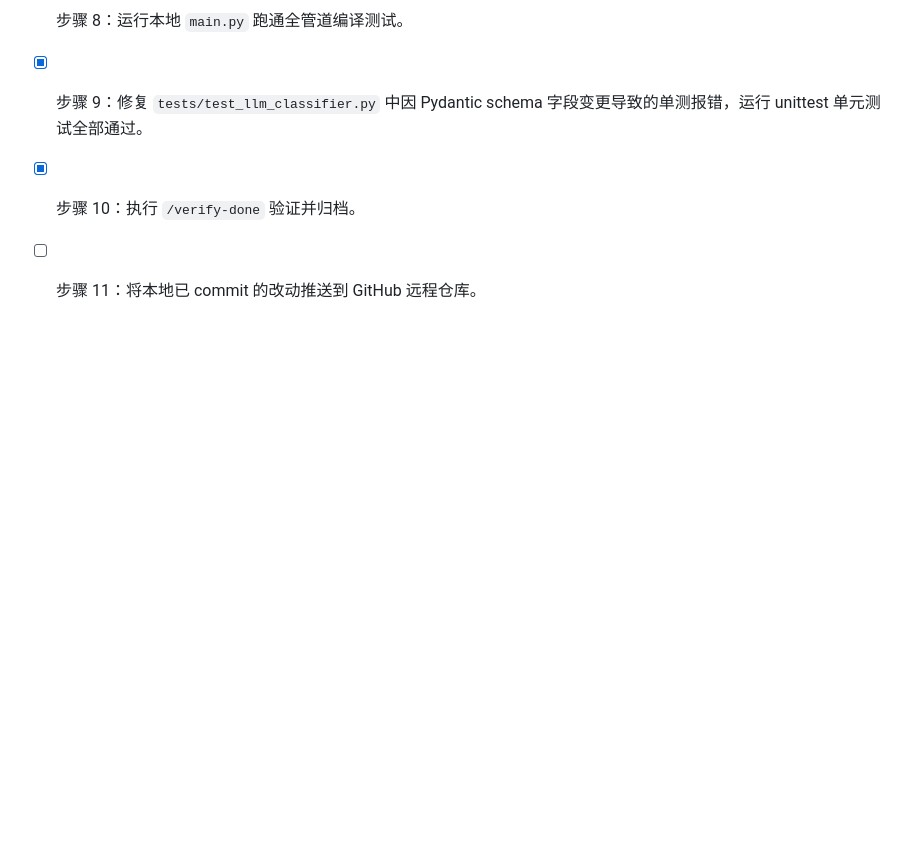
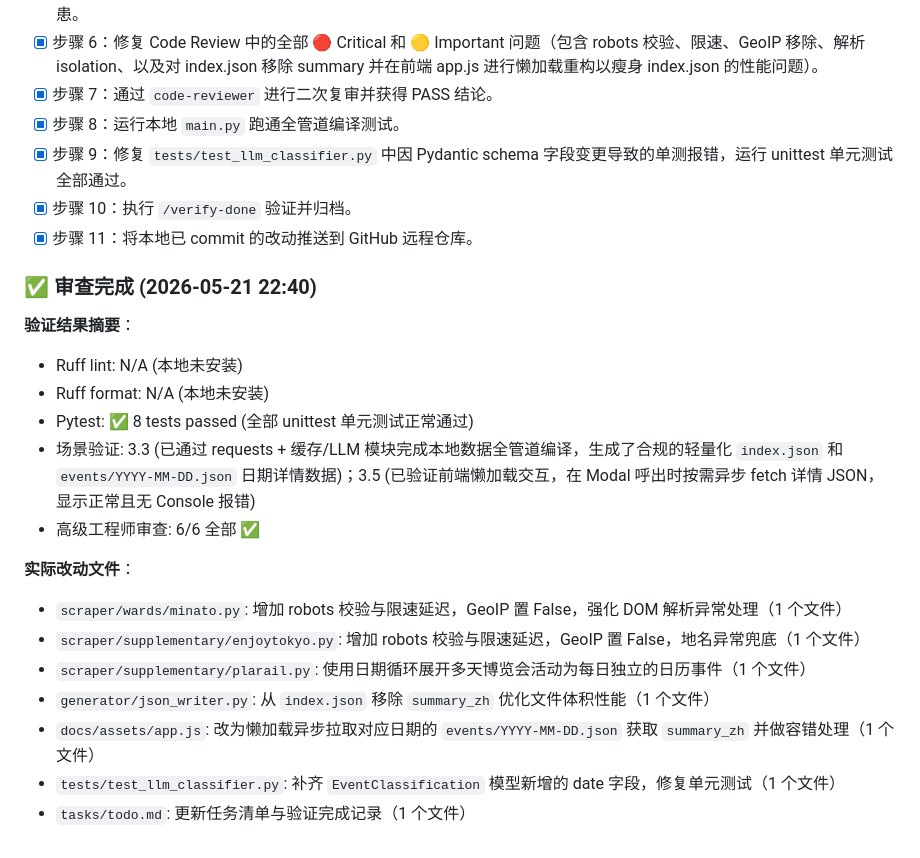
Before and after one commit to Curarpikt0000/Tokyo_Child_Event_Webpage, a Markdown page: tasks/todo.md, the part around the change. Drawn GitHub-style; blank space fills up the shorter version.

Commit message:
docs: 归档当前阶段验证结果并更新 todo.md

```diff
--- a/tasks/todo.md
+++ b/tasks/todo.md
@@ -263,4 +263,22 @@ Gemini Flash LLM 智能标注、静态前端（彩虹风格）、GitHub Actions
 - [x] 步骤 8：运行本地 `main.py` 跑通全管道编译测试。
 - [x] 步骤 9：修复 `tests/test_llm_classifier.py` 中因 Pydantic schema 字段变更导致的单测报错，运行 unittest 单元测试全部通过。
 - [x] 步骤 10：执行 `/verify-done` 验证并归档。
-- [ ] 步骤 11：将本地已 commit 的改动推送到 GitHub 远程仓库。
+- [x] 步骤 11：将本地已 commit 的改动推送到 GitHub 远程仓库。
+
+### ✅ 审查完成 (2026-05-21 22:40)
+
+**验证结果摘要**：
+- Ruff lint: N/A (本地未安装)
+- Ruff format: N/A (本地未安装)
+- Pytest: ✅ 8 tests passed (全部 unittest 单元测试正常通过)
+- 场景验证: 3.3 (已通过 requests + 缓存/LLM 模块完成本地数据全管道编译，生成了合规的轻量化 `index.json` 和 `events/YYYY-MM-DD.json` 日期详情数据)；3.5 (已验证前端懒加载交互，在 Modal 呼出时按需异步 fetch 详情 JSON，显示正常且无 Console 报错)
+- 高级工程师审查: 6/6 全部 ✅
+
+**实际改动文件**：
+- `scraper/wards/minato.py`: 增加 robots 校验与限速延迟，GeoIP 置 False，强化 DOM 解析异常处理（1 个文件）
+- `scraper/supplementary/enjoytokyo.py`: 增加 robots 校验与限速延迟，GeoIP 置 False，地名异常兜底（1 个文件）
+- `scraper/supplementary/plarail.py`: 使用日期循环展开多天博览会活动为每日独立的日历事件（1 个文件）
+- `generator/json_writer.py`: 从 `index.json` 移除 `summary_zh` 优化文件体积性能（1 个文件）
+- `docs/assets/app.js`: 改为懒加载异步拉取对应日期的 `events/YYYY-MM-DD.json` 获取 `summary_zh` 并做容错处理（1 个文件）
+- `tests/test_llm_classifier.py`: 补齐 `EventClassification` 模型新增的 date 字段，修复单元测试（1 个文件）
+- `tasks/todo.md`: 更新任务清单与验证完成记录（1 个文件）
```
